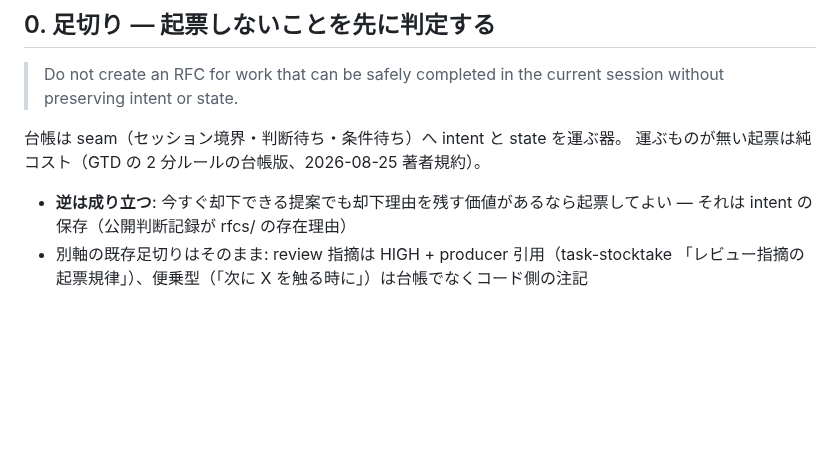
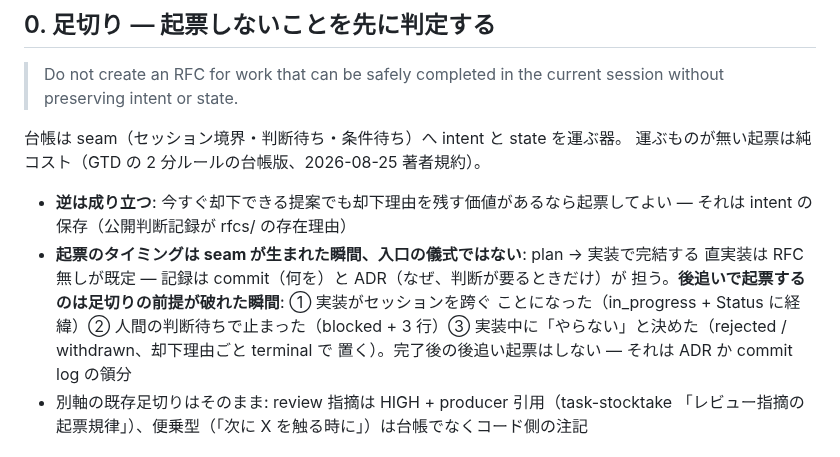
Before and after one commit to shimo4228/claude-harness, a Markdown page: skills/rfc-writer/SKILL.md, the part around the change. GitHub-like rendering; blank space fills up the shorter version.

Commit message:
chore: sync — rfc-writer: filing moment is when a seam appears, not an entry ritual

```diff
--- a/skills/rfc-writer/SKILL.md
+++ b/skills/rfc-writer/SKILL.md
@@ -21,6 +21,12 @@ rfcs/ は**提案と作業項目の公開台帳**（判断は ADR-0049/0050）
 
 - **逆は成り立つ**: 今すぐ却下できる提案でも却下理由を残す価値があるなら起票してよい —
   それは intent の保存（公開判断記録が rfcs/ の存在理由）
+- **起票のタイミングは seam が生まれた瞬間、入口の儀式ではない**: plan → 実装で完結する
+  直実装は RFC 無しが既定 — 記録は commit（何を）と ADR（なぜ、判断が要るときだけ）が
+  担う。**後追いで起票するのは足切りの前提が破れた瞬間**: ① 実装がセッションを跨ぐ
+  ことになった（in_progress + Status に経緯）② 人間の判断待ちで止まった（blocked +
+  3 行）③ 実装中に「やらない」と決めた（rejected / withdrawn、却下理由ごと terminal で
+  置く）。完了後の後追い起票はしない — それは ADR か commit log の領分
 - 別軸の既存足切りはそのまま: review 指摘は HIGH + producer 引用（task-stocktake
   「レビュー指摘の起票規律」）、便乗型（「次に X を触る時に」）は台帳でなくコード側の注記
 
```
